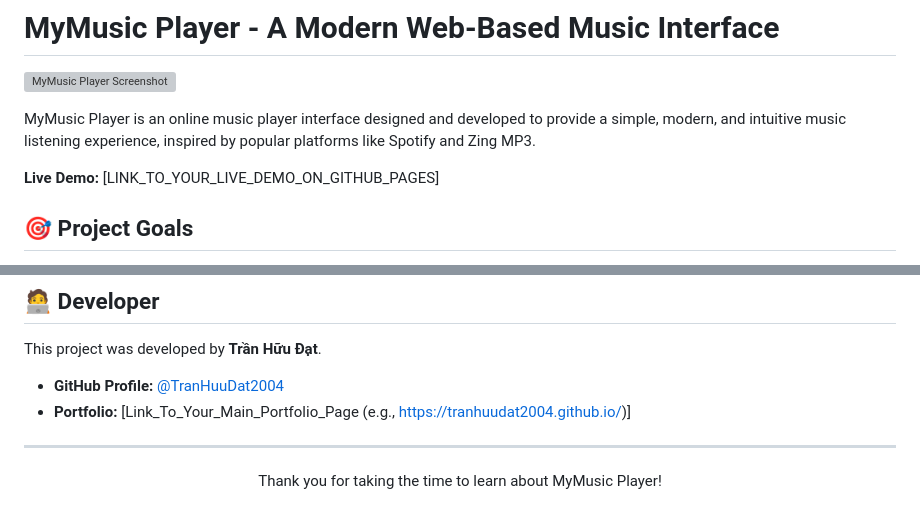
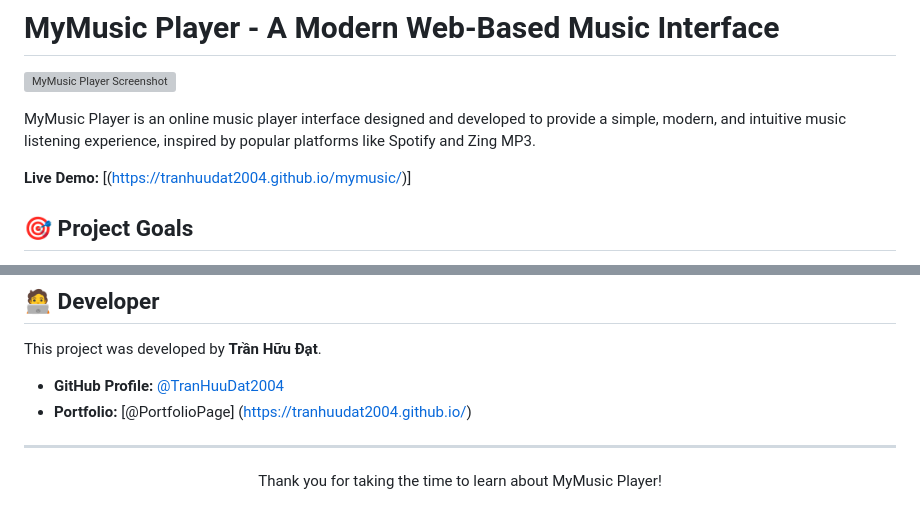
Before and after one commit to TranHuuDat2004/mymusic, a Markdown page: README.md, 2 parts joined by grey strips. Drawn GitHub-style; grey boxes are pictures that could not be loaded.

```diff
--- a/README.md
+++ b/README.md
@@ -4,7 +4,7 @@
 
 MyMusic Player is an online music player interface designed and developed to provide a simple, modern, and intuitive music listening experience, inspired by popular platforms like Spotify and Zing MP3.
 
-**Live Demo:** [LINK_TO_YOUR_LIVE_DEMO_ON_GITHUB_PAGES] <!-- Ví dụ: https://tranhuudat2004.github.io/mymusic-player/ -->
+**Live Demo:** [(https://tranhuudat2004.github.io/mymusic/)] <!-- Ví dụ: https://tranhuudat2004.github.io/mymusic-player/ -->
 
 ## 🎯 Project Goals
 
@@ -73,7 +74,7 @@ These limitations are inherent to a static front-end project focused on demonstr
 This project was developed by **Trần Hữu Đạt**.
 
 *   **GitHub Profile:** [@TranHuuDat2004](https://github.com/TranHuuDat2004)
-*   **Portfolio:** [Link_To_Your_Main_Portfolio_Page (e.g., https://tranhuudat2004.github.io/)]
+*   **Portfolio:** [@PortfolioPage] (https://tranhuudat2004.github.io/)
 
 ---
 
```
Also changed, not shown: other parts of README.md (+7 -6 lines), img/card_view.jpg (added), img/list_view.jpg (added), img/playlist_view.jpg (added).
